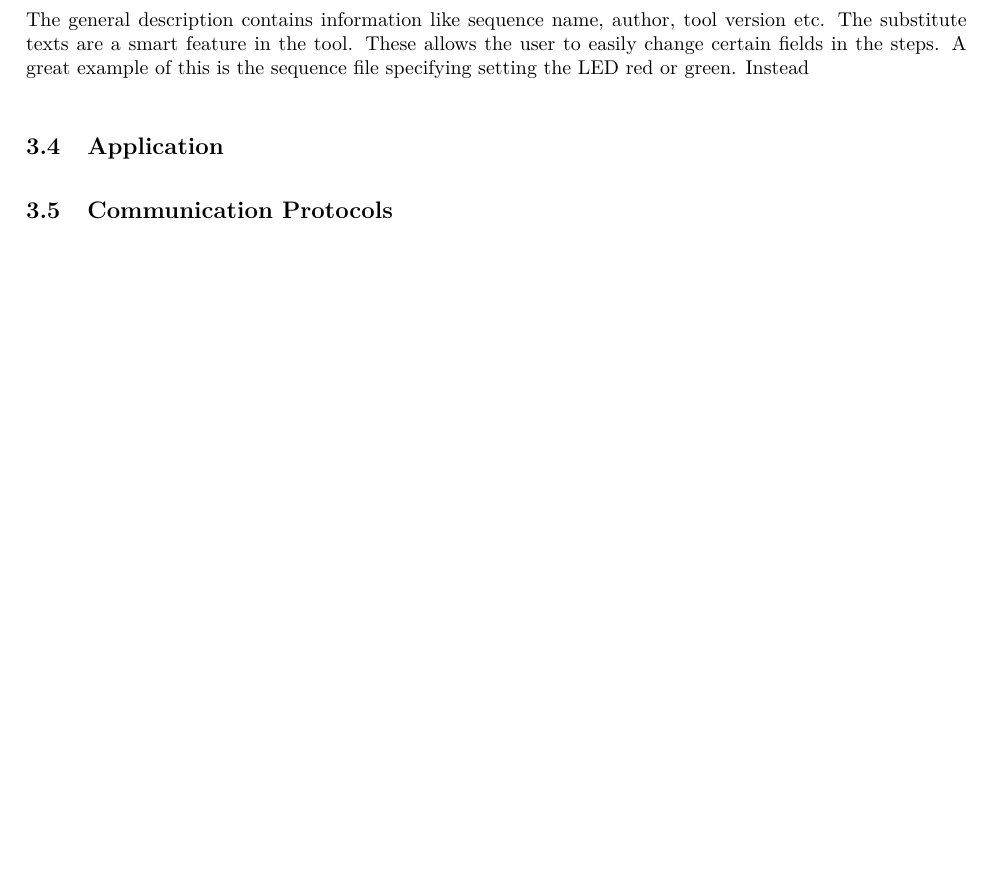
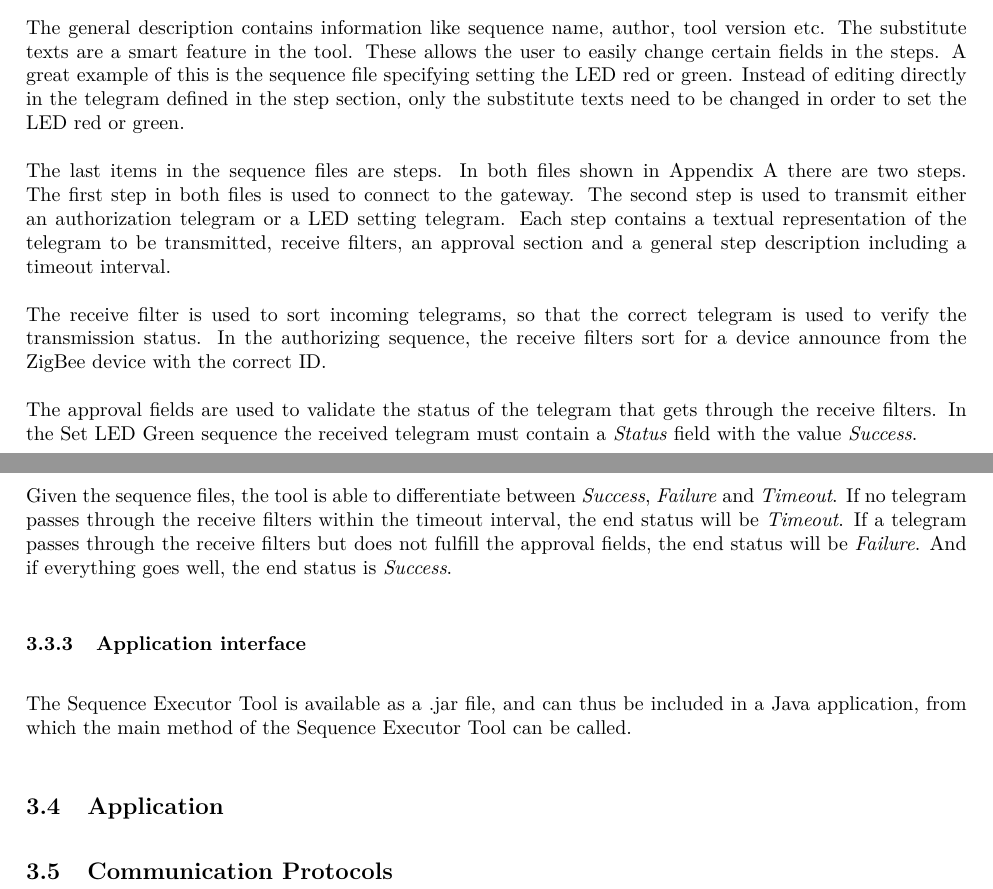
Before and after one commit to HrNilsson/TIIPWI, a LaTeX document (MiniProject/Report/Main.tex, which reads MiniProject/Report/DesignImplementationTestSetup.tex): part of page 6 of 12 before the commit and two parts of pages 6 and 7 of 13 after it, the two joined at a grey line, cut so that both start at the same text, the shorter picture padded with empty space. Compiled offline with pdfLaTeX.

Commit message:
Add more in Eequence Executor Tool section

```diff
--- a/MiniProject/Report/DesignImplementationTestSetup.tex
+++ b/MiniProject/Report/DesignImplementationTestSetup.tex
@@ -53,9 +55,27 @@
 			The substitute texts are a smart feature in the tool.
 			These allows the user to easily change certain fields in the steps.
 			A great example of this is the sequence file specifying setting the LED red or green.
-		Instead
+			Instead of editing directly in the telegram defined in the step section, only the substitute texts need to be changed in order to set the LED red or green.
 
+			The last items in the sequence files are steps.
+			In both files shown in Appendix A there are two steps.
+			The first step in both files is used to connect to the gateway.
+			The second step is used to transmit either an authorization telegram or a LED setting telegram.
+			Each step contains a textual representation of the telegram to be transmitted, receive filters, an approval section and a general step description including a timeout interval.
 
+			The receive filter is used to sort incoming telegrams, so that the correct telegram is used to verify the transmission status.
+			In the authorizing sequence, the receive filters sort for a device announce from the ZigBee device with the correct ID.
+
+			The approval fields are used to validate the status of the telegram that gets through the receive filters.
+			In the Set LED Green sequence the received telegram must contain a \emph{Status} field with the value \emph{Success}.
+
+			Given the sequence files, the tool is able to differentiate between \emph{Success}, \emph{Failure} and \emph{Timeout}.
+			If no telegram passes through the receive filters within the timeout interval, the end status will be \emph{Timeout}.
+			If a telegram passes through the receive filters but does not fulfill the approval fields, the end status will be \emph{Failure}.
+			And if everything goes well, the end status is \emph{Success}.
+
+		\subsubsection{Application interface}
+			The Sequence Executor Tool is available as a .jar file, and can thus be included in a Java application, from which the main method of the Sequence Executor Tool can be called.
 
 
 	\subsection{Application}
```
Also changed, not shown: MiniProject/Report/DesignImplementationTestSetup.tex (4 more changed lines). Lines whose indentation alone changed are shown as unchanged.
